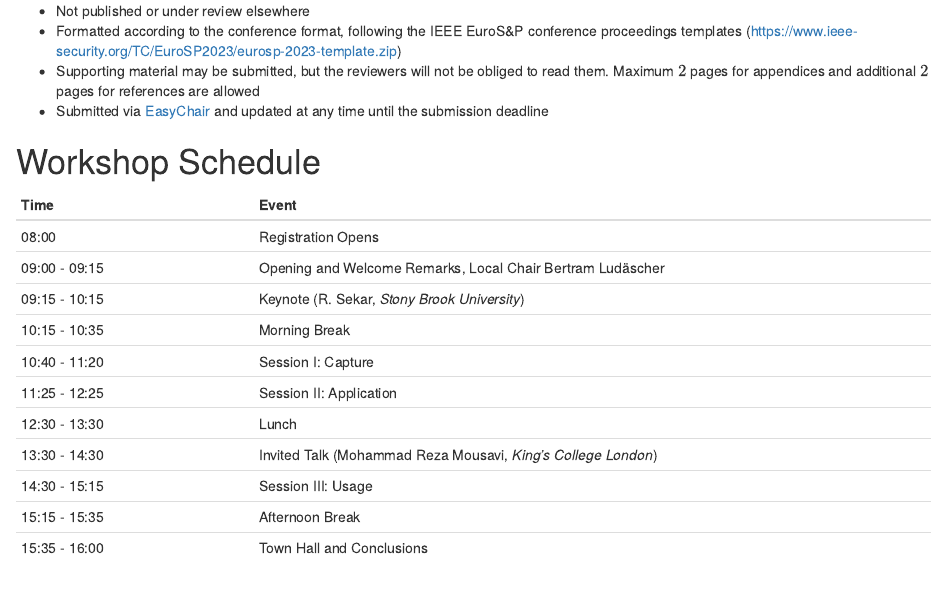
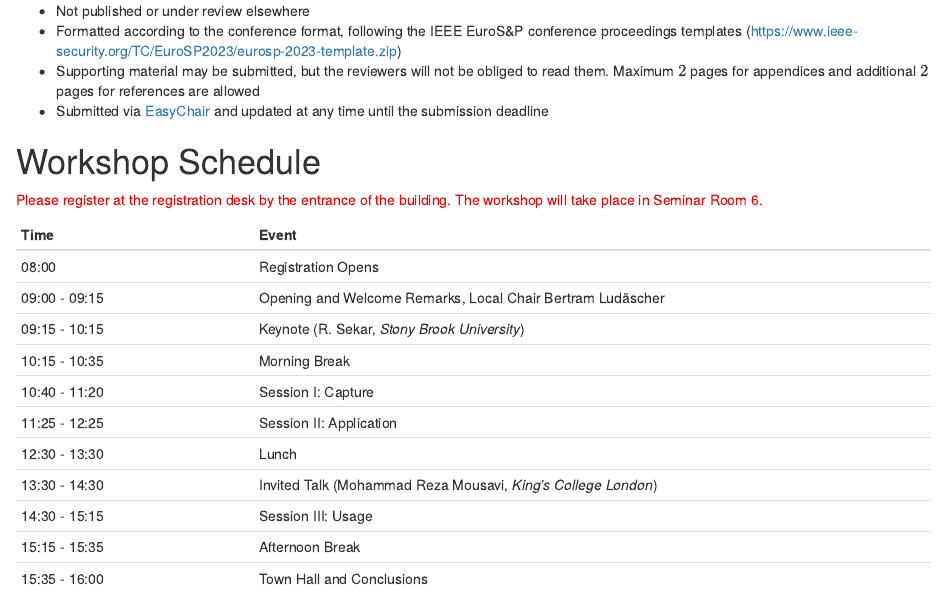
Before and after one commit to ProvenanceWeek/TaPP2024, an R Markdown document (Bookdown/TaPP_2024.Rmd): the page in a window 1100 px wide, from 1640 px down. Rendered offline with R 4.5, knitr and Pandoc, with nearby package versions; drawn as R Markdown's standard HTML page in place of the format the file asks for.

Commit message:
Update location info

```diff
--- a/Bookdown/TaPP_2024.Rmd
+++ b/Bookdown/TaPP_2024.Rmd
@@ -105,6 +105,8 @@ Submit the abstract and original publication venue and date of the previously pu
 - Submitted via [EasyChair](https://www.google.com/url?q=https://easychair.org/conferences/?conf%3Dtapp24&source=gmail-imap&ust=1709217724000000&usg=AOvVaw1wNJ97GMwkKSthdo_O4l8u) and updated at any time until the submission deadline
 
 # Workshop Schedule {-}
+
+<span style="color:red">Please register at the registration desk by the entrance of the building. The workshop will take place in Seminar Room 6.</span>
 
 | Time          | Event                                        |
 | :------------ | :------------------------------------        |
```
Also changed, not shown: TaPP_2024.html, search_index.json.
